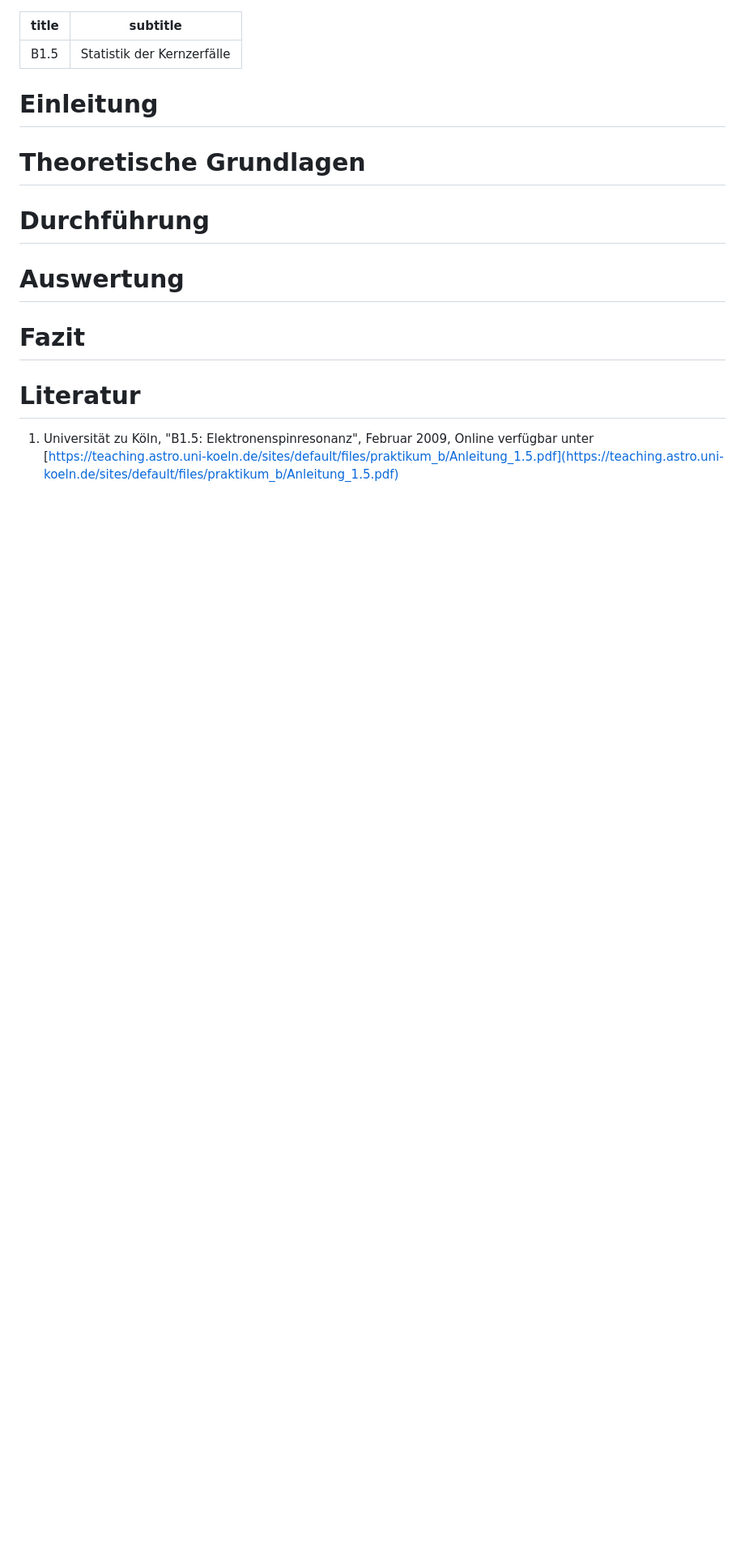
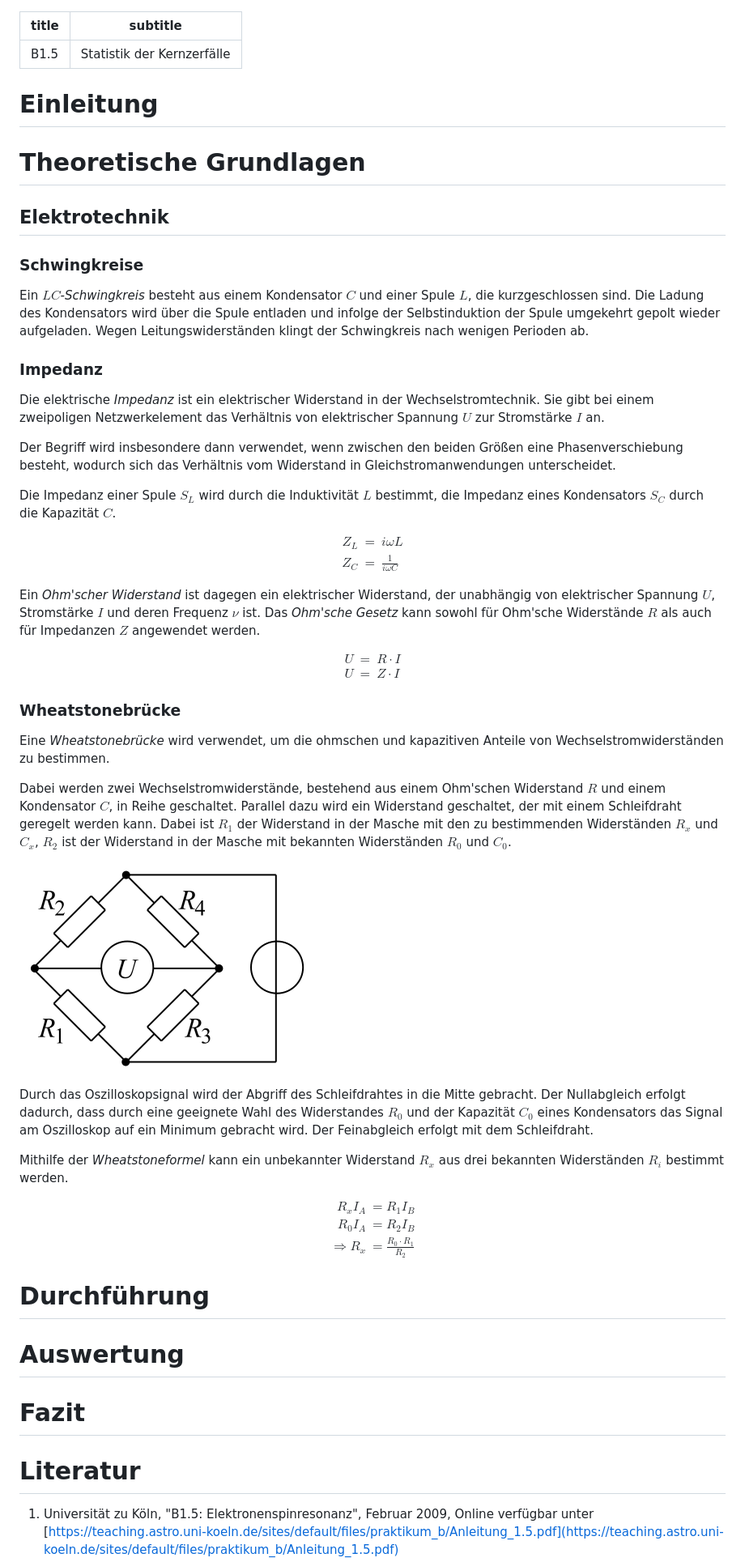
Before and after one commit to ofilla/physik-praktikum-b, a Markdown page: B1.5/B1.5.md, the part around the change printed below. Shown: that part at 81% size. GitHub-like rendering; pictures changed too: media/B1.5/WhBr_Diagonalbild.png (added); blank space fills up the shorter version.

Commit message:
B1.5: Elektrotechnik (WIP)

```diff
--- a/B1.5/B1.5.md
+++ b/B1.5/B1.5.md
@@ -5,6 +5,52 @@ subtitle: Statistik der Kernzerfälle
 # Einleitung
 
 # Theoretische Grundlagen
+
+## Elektrotechnik
+### Schwingkreise
+Ein *$LC$-Schwingkreis* besteht aus einem Kondensator $C$ und einer Spule $L$, die kurzgeschlossen sind. Die Ladung des Kondensators wird über die Spule entladen und infolge der Selbstinduktion der Spule umgekehrt gepolt wieder aufgeladen. Wegen Leitungswiderständen klingt der Schwingkreis nach wenigen Perioden ab.
+
+### Impedanz
+Die elektrische *Impedanz* ist ein elektrischer Widerstand in der Wechselstromtechnik. Sie gibt bei einem zweipoligen Netzwerkelement das Verhältnis von elektrischer Spannung $U$ zur Stromstärke $I$ an.
+
+Der Begriff wird insbesondere dann verwendet, wenn zwischen den beiden Größen eine Phasenverschiebung besteht, wodurch sich das Verhältnis vom Widerstand in Gleichstromanwendungen unterscheidet.
+
+Die Impedanz einer Spule $S_L$ wird durch die Induktivität $L$ bestimmt, die Impedanz eines Kondensators $S_C$ durch die Kapazität $C$.
+
+$$
+\begin{eqnarray}
+    Z_L &=& i\omega L \\
+    Z_C &=& \frac{1}{i\omega C}
+\end{eqnarray}
+$$
+
+Ein *Ohm'scher Widerstand* ist dagegen ein elektrischer Widerstand, der unabhängig von elektrischer Spannung $U$, Stromstärke $I$ und deren Frequenz $\nu$ ist. Das *Ohm'sche Gesetz* kann sowohl für Ohm'sche Widerstände $R$ als auch für Impedanzen $Z$ angewendet werden.
+
+$$
+\begin{eqnarray}
+    U &=& R\cdot I \\
+    U &=& Z\cdot I
+\end{eqnarray}
+$$
+
+### Wheatstonebrücke
+Eine *Wheatstonebrücke* wird verwendet, um die ohmschen und kapazitiven Anteile von Wechselstromwiderständen zu bestimmen.
+
+Dabei werden zwei Wechselstromwiderstände, bestehend aus einem Ohm'schen Widerstand $R$ und einem Kondensator $C$, in Reihe geschaltet. Parallel dazu wird ein Widerstand geschaltet, der mit einem Schleifdraht geregelt werden kann. Dabei ist $R_1$ der Widerstand in der Masche mit den zu bestimmenden Widerständen $R_x$ und $C_x$, $R_2$ ist der Widerstand in der Masche mit bekannten Widerständen $R_0$ und $C_0$.
+
+![Schaltplan einer Wheatstonebrücke \cite{File:WhBr_Diagonalbild.svg}](../media/B1.5/WhBr_Diagonalbild.png)
+
+Durch das Oszilloskopsignal wird der Abgriff des Schleifdrahtes in die Mitte gebracht. Der Nullabgleich erfolgt dadurch, dass durch eine geeignete Wahl des Widerstandes $R_0$ und der Kapazität $C_0$ eines Kondensators das Signal am Oszilloskop auf ein Minimum gebracht wird. Der Feinabgleich erfolgt mit dem Schleifdraht.
+
+Mithilfe der *Wheatstoneformel* kann ein unbekannter Widerstand $R_x$ aus drei bekannten Widerständen $R_i$ bestimmt werden.
+
+$$
+\begin{aligned}
+    R_x I_A &= R_1 I_B \\
+    R_0 I_A &= R_2 I_B \\
+    \Rightarrow R_x &= \frac{R_0\cdot R_1}{R_2}
+\end{aligned}
+$$
 
 # Durchführung
 
```
Also changed, not shown: other parts of B1.5/B1.5.md (+1 -0 lines).
